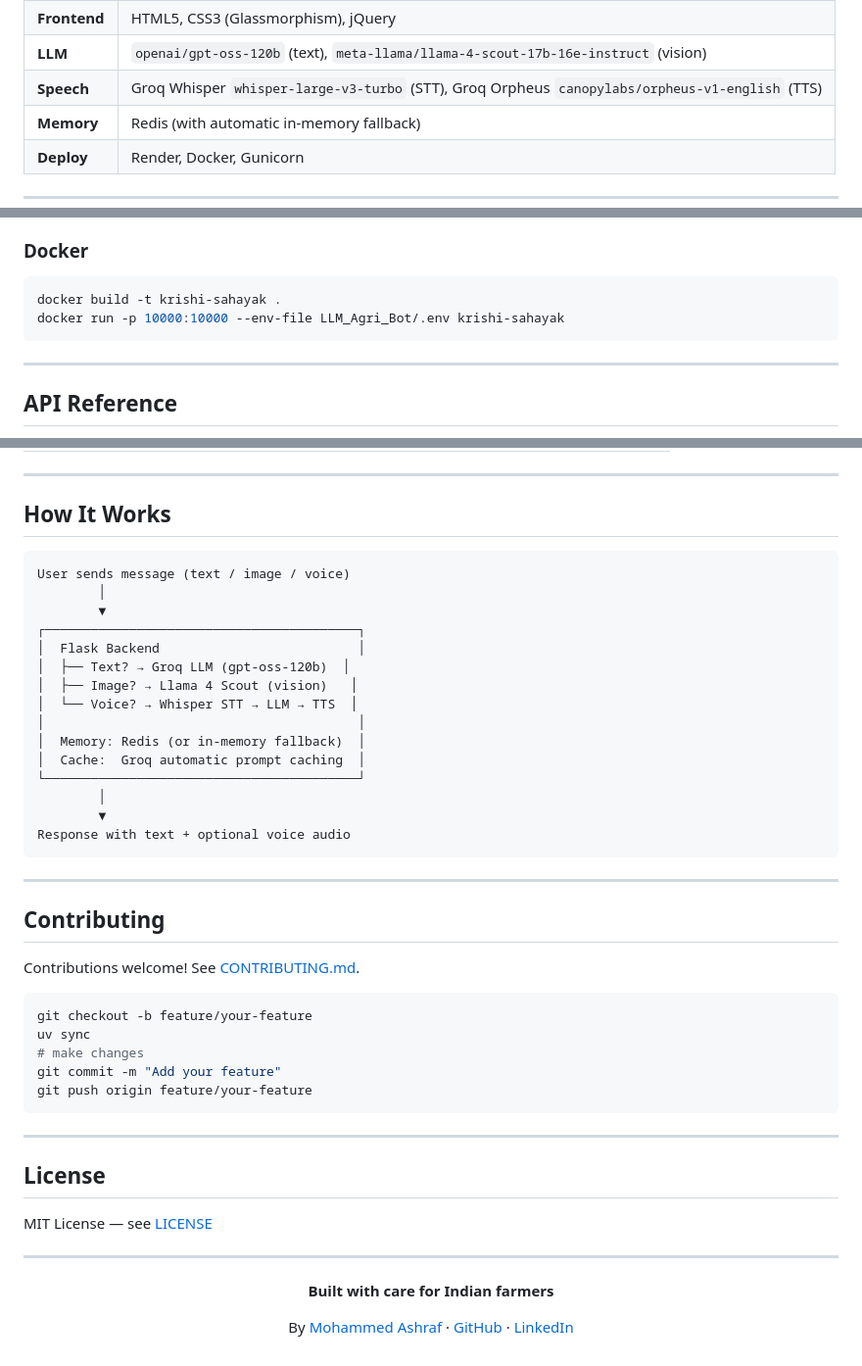
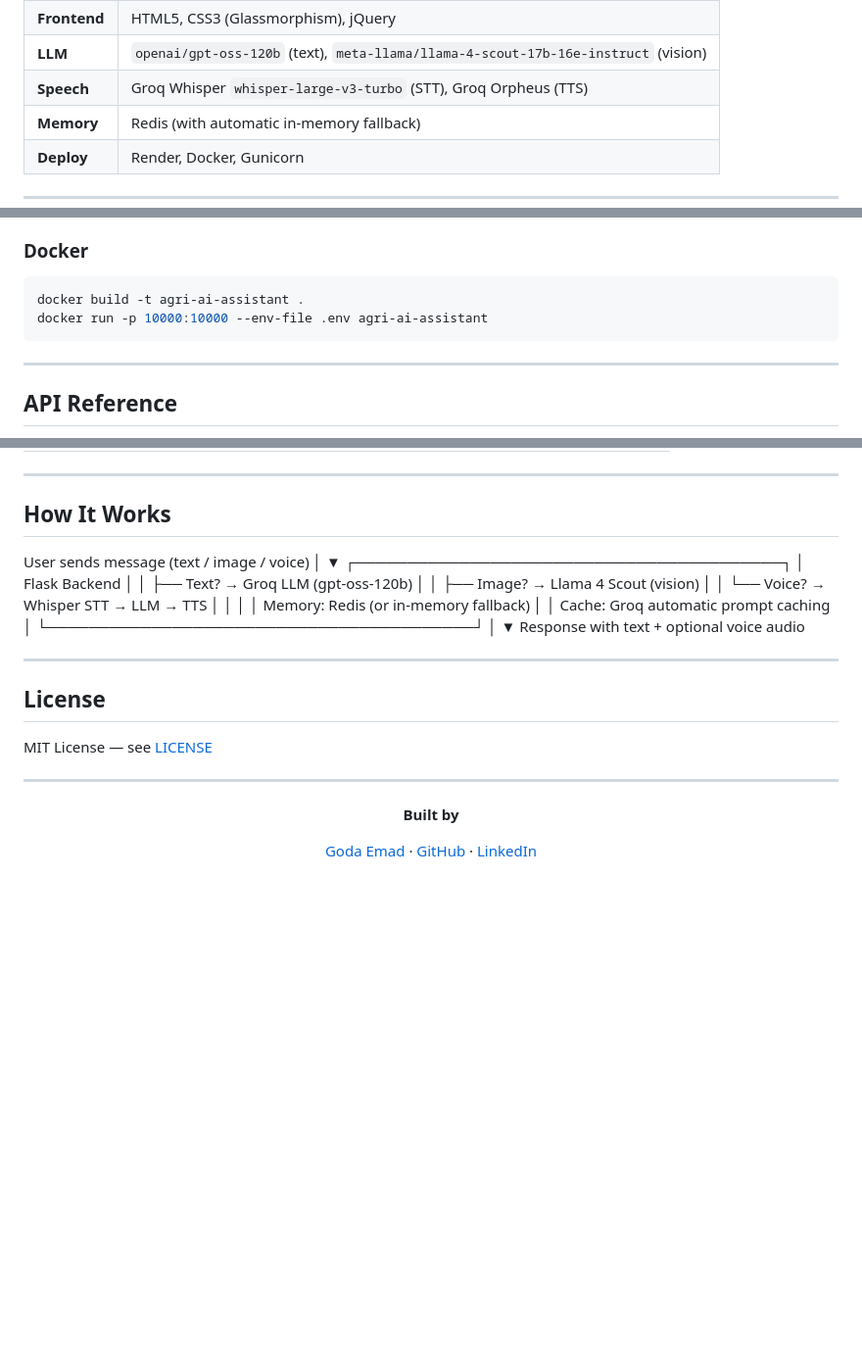
Before and after one commit to Goda-Emad/agri-ai-assistant-arabic, a Markdown page: README.md, 3 parts joined by grey strips. Shown at 98% size. Rendered like a GitHub page; blank space fills up the shorter version.

````diff
--- a/README.md
+++ b/README.md
@@ -57,7 +54,7 @@ An AI-powered agriculture chatbot that helps Indian farmers with crop advice, pe
 </tr>
 <tr>
 <td><strong>Speech</strong></td>
-<td>Groq Whisper <code>whisper-large-v3-turbo</code> (STT), Groq Orpheus <code>canopylabs/orpheus-v1-english</code> (TTS)</td>
+<td>Groq Whisper <code>whisper-large-v3-turbo</code> (STT), Groq Orpheus (TTS)</td>
 </tr>
 <tr>
 <td><strong>Memory</strong></td>
@@ -180,8 +172,8 @@ LLM_Agri_Bot/
 ### Docker
 
 ```bash
-docker build -t krishi-sahayak .
-docker run -p 10000:10000 --env-file LLM_Agri_Bot/.env krishi-sahayak
+docker build -t agri-ai-assistant .
+docker run -p 10000:10000 --env-file .env agri-ai-assistant
 ```
 
 ---
@@ -202,11 +194,9 @@ docker run -p 10000:10000 --env-file LLM_Agri_Bot/.env krishi-sahayak
 ---
 
 ## How It Works
-
-```
 User sends message (text / image / voice)
-        │
-        ▼
+│
+▼
 ┌─────────────────────────────────────────┐
 │  Flask Backend                          │
 │  ├── Text? → Groq LLM (gpt-oss-120b)  │
@@ -216,24 +206,9 @@ User sends message (text / image / voice)
 │  Memory: Redis (or in-memory fallback)  │
 │  Cache:  Groq automatic prompt caching  │
 └─────────────────────────────────────────┘
-        │
-        ▼
+│
+▼
 Response with text + optional voice audio
-```
-
----
-
-## Contributing
-
-Contributions welcome! See [CONTRIBUTING.md](CONTRIBUTING.md).
-
-```bash
-git checkout -b feature/your-feature
-uv sync
-# make changes
-git commit -m "Add your feature"
-git push origin feature/your-feature
-```
 
 ---
 
@@ -245,8 +220,8 @@ MIT License — see [LICENSE](LICENSE)
 
 <div align="center">
 
-**Built with care for Indian farmers**
+**Built by**
 
-By [Mohammed Ashraf](https://www.linkedin.com/in/mohammed97ashraf) · [GitHub](https://github.com/mohammed97ashraf) · [LinkedIn](https://www.linkedin.com/in/mohammed97ashraf)
+[Goda Emad](https://github.com/Goda-Emad) · [GitHub](https://github.com/Goda-Emad) · [LinkedIn](https://www.linkedin.com/in/goda-emad/)
 
 </div>
````
Also changed, not shown: other parts of README.md (+26 -34 lines).
